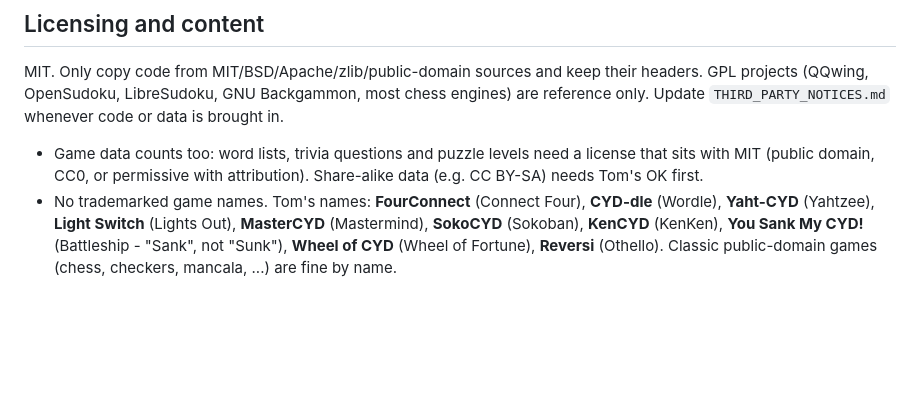
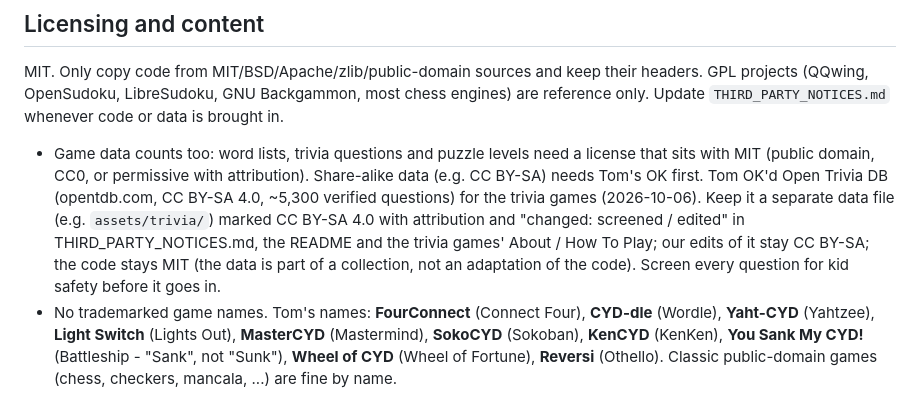
Before and after one commit to tomtombombadil/CYD-Classic-Games, a Markdown page: CLAUDE.md, the part around the change. Drawn GitHub-style; blank space fills up the shorter version.

Commit message:
CLAUDE.md: Open Trivia DB (CC BY-SA 4.0) OK'd for trivia games (Tom)
Co-Authored-By: Claude Opus 5.5 <noreply@anthropic.com>
Claude-Session: https://claude.ai/code/session_01Fm3SJERMfVmgUu5QzB2Jys

```diff
--- a/CLAUDE.md
+++ b/CLAUDE.md
@@ -822,6 +822,13 @@ Backgammon, most chess engines) are reference only. Update
 - Game data counts too: word lists, trivia questions and puzzle levels need
   a license that sits with MIT (public domain, CC0, or permissive with
   attribution). Share-alike data (e.g. CC BY-SA) needs Tom's OK first.
+  Tom OK'd Open Trivia DB (opentdb.com, CC BY-SA 4.0, ~5,300 verified
+  questions) for the trivia games (2026-10-06). Keep it a separate data
+  file (e.g. `assets/trivia/`) marked CC BY-SA 4.0 with attribution and
+  "changed: screened / edited" in THIRD_PARTY_NOTICES.md, the README and
+  the trivia games' About / How To Play; our edits of it stay CC BY-SA;
+  the code stays MIT (the data is part of a collection, not an adaptation
+  of the code). Screen every question for kid safety before it goes in.
 - No trademarked game names. Tom's names: **FourConnect** (Connect Four),
   **CYD-dle** (Wordle), **Yaht-CYD** (Yahtzee), **Light Switch** (Lights
   Out), **MasterCYD** (Mastermind), **SokoCYD** (Sokoban), **KenCYD**
```
